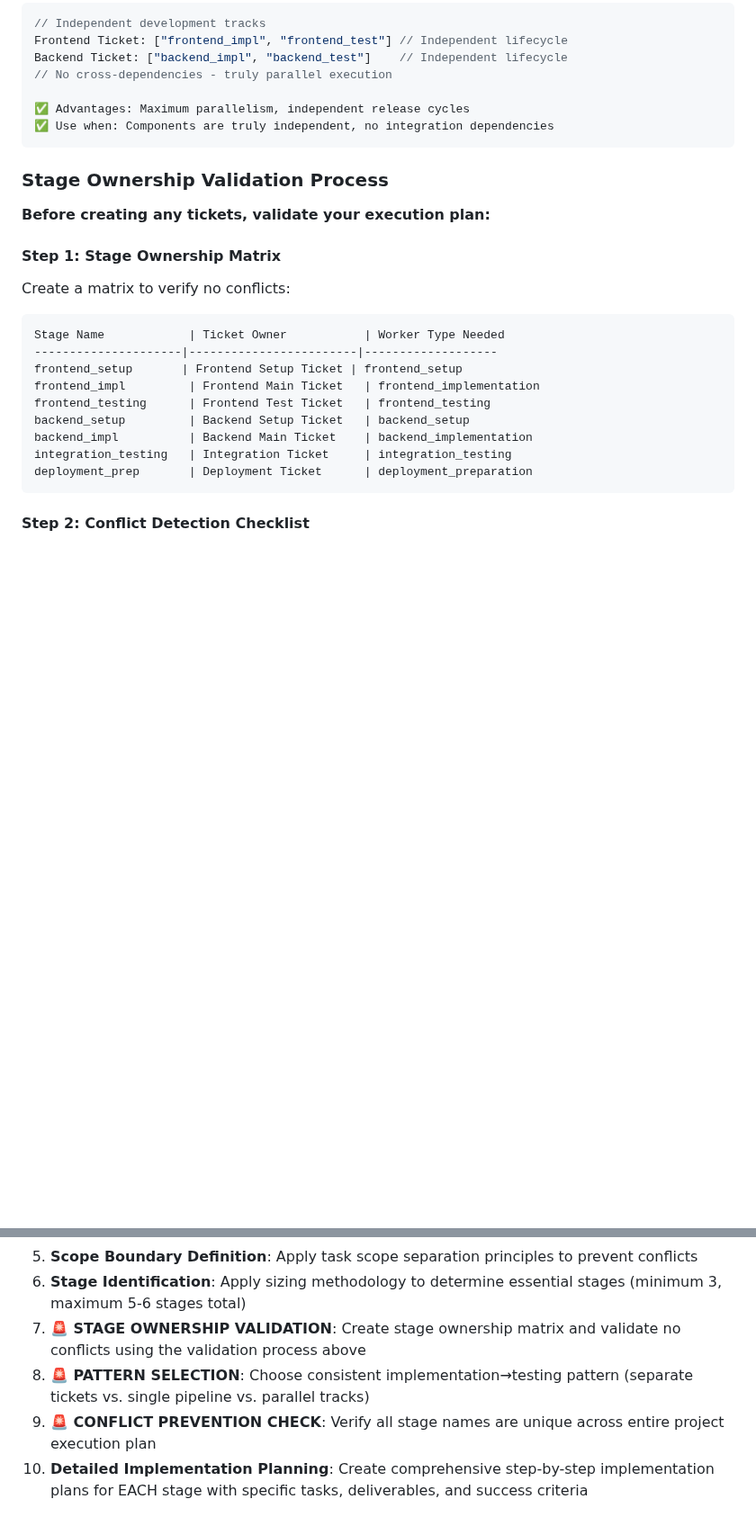
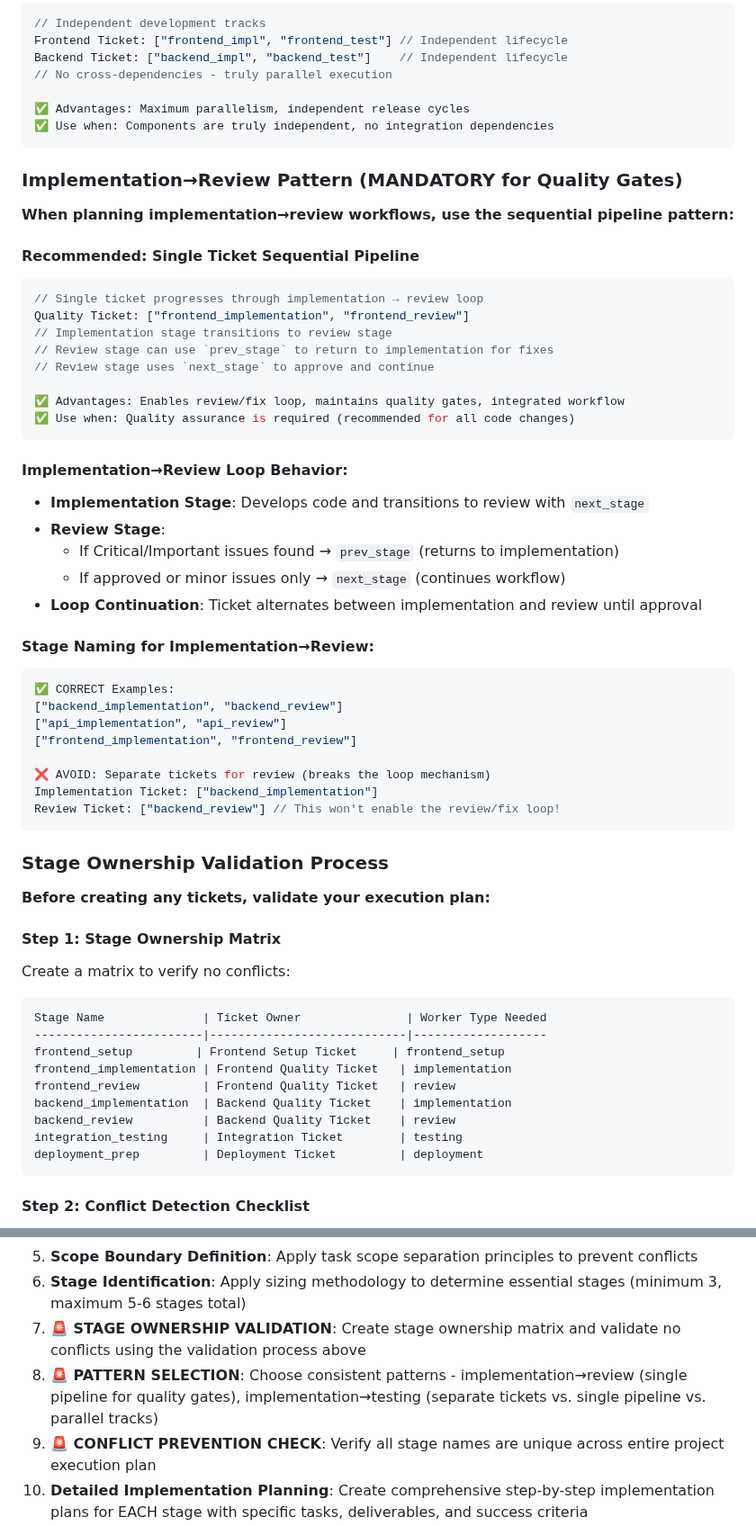
Before and after one commit to siy/vibe-ensemble-mcp, a Markdown page: templates/worker-templates/planning.md, 2 parts joined by grey strips. Shown at 90% size. Rendered like a GitHub page; blank space fills up the shorter version.

Commit message:
feat: add implementation-review pipeline pattern to planning template
🤖 Generated with [Claude Code](https://claude.ai/code)

Co-Authored-By: Claude <noreply@anthropic.com>

````diff
--- a/templates/worker-templates/planning.md
+++ b/templates/worker-templates/planning.md
@@ -228,6 +228,41 @@ Backend Ticket: ["backend_impl", "backend_test"]    // Independent lifecycle
 ✅ Use when: Components are truly independent, no integration dependencies
 ```
 
+### Implementation→Review Pattern (MANDATORY for Quality Gates)
+
+**When planning implementation→review workflows, use the sequential pipeline pattern:**
+
+#### **Recommended: Single Ticket Sequential Pipeline**
+```javascript
+// Single ticket progresses through implementation → review loop
+Quality Ticket: ["frontend_implementation", "frontend_review"]
+// Implementation stage transitions to review stage
+// Review stage can use `prev_stage` to return to implementation for fixes
+// Review stage uses `next_stage` to approve and continue
+
+✅ Advantages: Enables review/fix loop, maintains quality gates, integrated workflow
+✅ Use when: Quality assurance is required (recommended for all code changes)
+```
+
+#### **Implementation→Review Loop Behavior:**
+- **Implementation Stage**: Develops code and transitions to review with `next_stage`
+- **Review Stage**:
+  - If Critical/Important issues found → `prev_stage` (returns to implementation)
+  - If approved or minor issues only → `next_stage` (continues workflow)
+- **Loop Continuation**: Ticket alternates between implementation and review until approval
+
+#### **Stage Naming for Implementation→Review:**
+```javascript
+✅ CORRECT Examples:
+["backend_implementation", "backend_review"]
+["api_implementation", "api_review"]
+["frontend_implementation", "frontend_review"]
+
+❌ AVOID: Separate tickets for review (breaks the loop mechanism)
+Implementation Ticket: ["backend_implementation"]
+Review Ticket: ["backend_review"] // This won't enable the review/fix loop!
+```
+
 ### Stage Ownership Validation Process
 
 **Before creating any tickets, validate your execution plan:**
@@ -235,15 +270,15 @@ Backend Ticket: ["backend_impl", "backend_test"]    // Independent lifecycle
 #### **Step 1: Stage Ownership Matrix**
 Create a matrix to verify no conflicts:
 ```text
-Stage Name            | Ticket Owner           | Worker Type Needed
----------------------|------------------------|-------------------
-frontend_setup       | Frontend Setup Ticket | frontend_setup
-frontend_impl         | Frontend Main Ticket   | frontend_implementation
-frontend_testing      | Frontend Test Ticket   | frontend_testing
-backend_setup         | Backend Setup Ticket   | backend_setup
-backend_impl          | Backend Main Ticket    | backend_implementation
-integration_testing   | Integration Ticket     | integration_testing
-deployment_prep       | Deployment Ticket      | deployment_preparation
+Stage Name              | Ticket Owner               | Worker Type Needed
+------------------------|----------------------------|-------------------
+frontend_setup         | Frontend Setup Ticket     | frontend_setup
+frontend_implementation | Frontend Quality Ticket   | implementation
+frontend_review         | Frontend Quality Ticket   | review
+backend_implementation  | Backend Quality Ticket    | implementation
+backend_review          | Backend Quality Ticket    | review
+integration_testing     | Integration Ticket        | testing
+deployment_prep         | Deployment Ticket         | deployment
 ```
 
 #### **Step 2: Conflict Detection Checklist**
@@ -329,7 +364,7 @@ Backend Ticket: ["backend_setup", "backend_impl", "backend_test"]
 5. **Scope Boundary Definition**: Apply task scope separation principles to prevent conflicts
 6. **Stage Identification**: Apply sizing methodology to determine essential stages (minimum 3, maximum 5-6 stages total)
 7. **🚨 STAGE OWNERSHIP VALIDATION**: Create stage ownership matrix and validate no conflicts using the validation process above
-8. **🚨 PATTERN SELECTION**: Choose consistent implementation→testing pattern (separate tickets vs. single pipeline vs. parallel tracks)
+8. **🚨 PATTERN SELECTION**: Choose consistent patterns - implementation→review (single pipeline for quality gates), implementation→testing (separate tickets vs. single pipeline vs. parallel tracks)
 9. **🚨 CONFLICT PREVENTION CHECK**: Verify all stage names are unique across entire project execution plan
 10. **Detailed Implementation Planning**: Create comprehensive step-by-step implementation plans for EACH stage with specific tasks, deliverables, and success criteria
 11. **Worker Type Verification**: Use `list_worker_types` to check what worker types exist
````
Also changed, not shown: other parts of templates/worker-templates/planning.md (+10 -8 lines).
